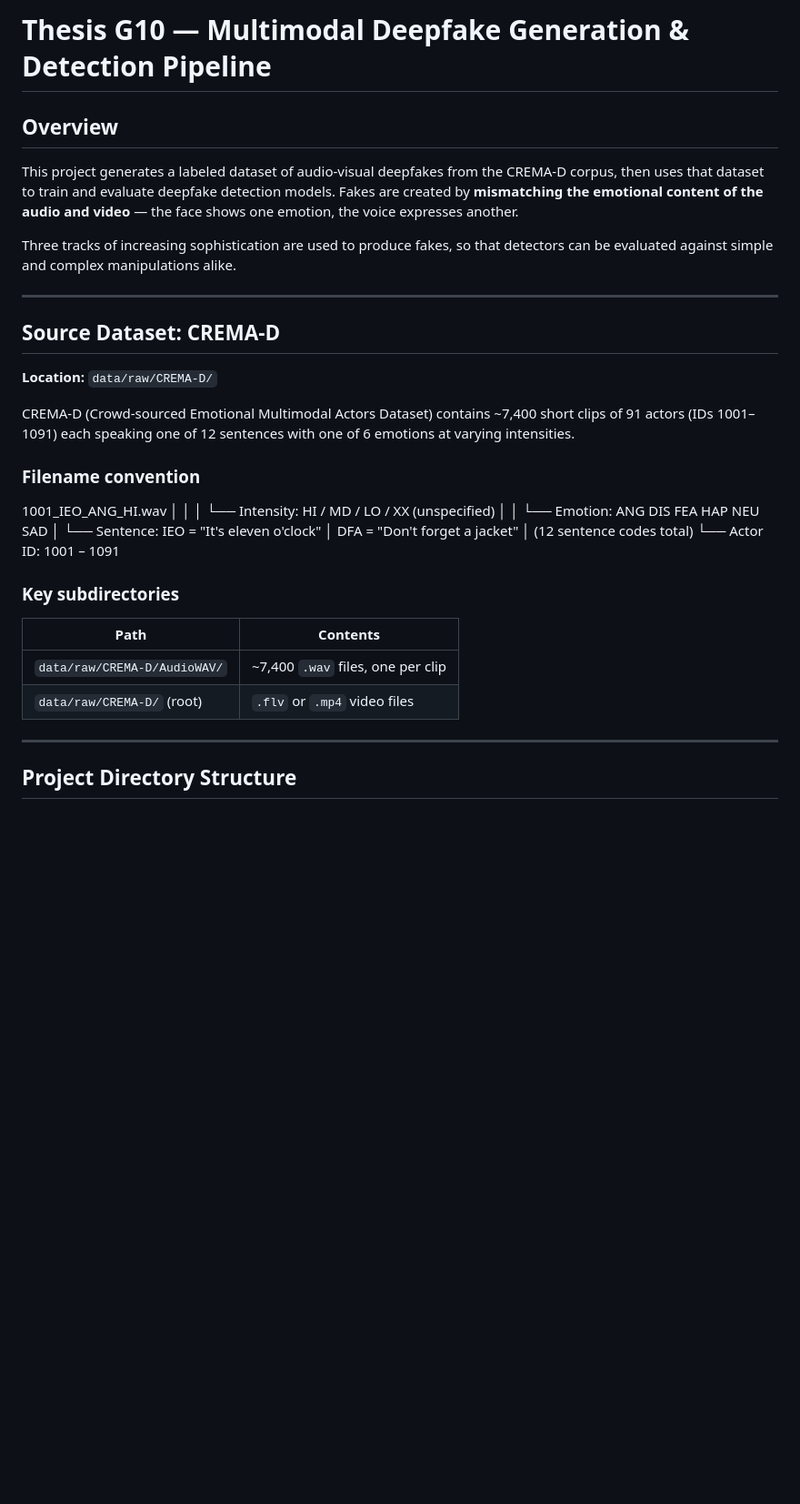
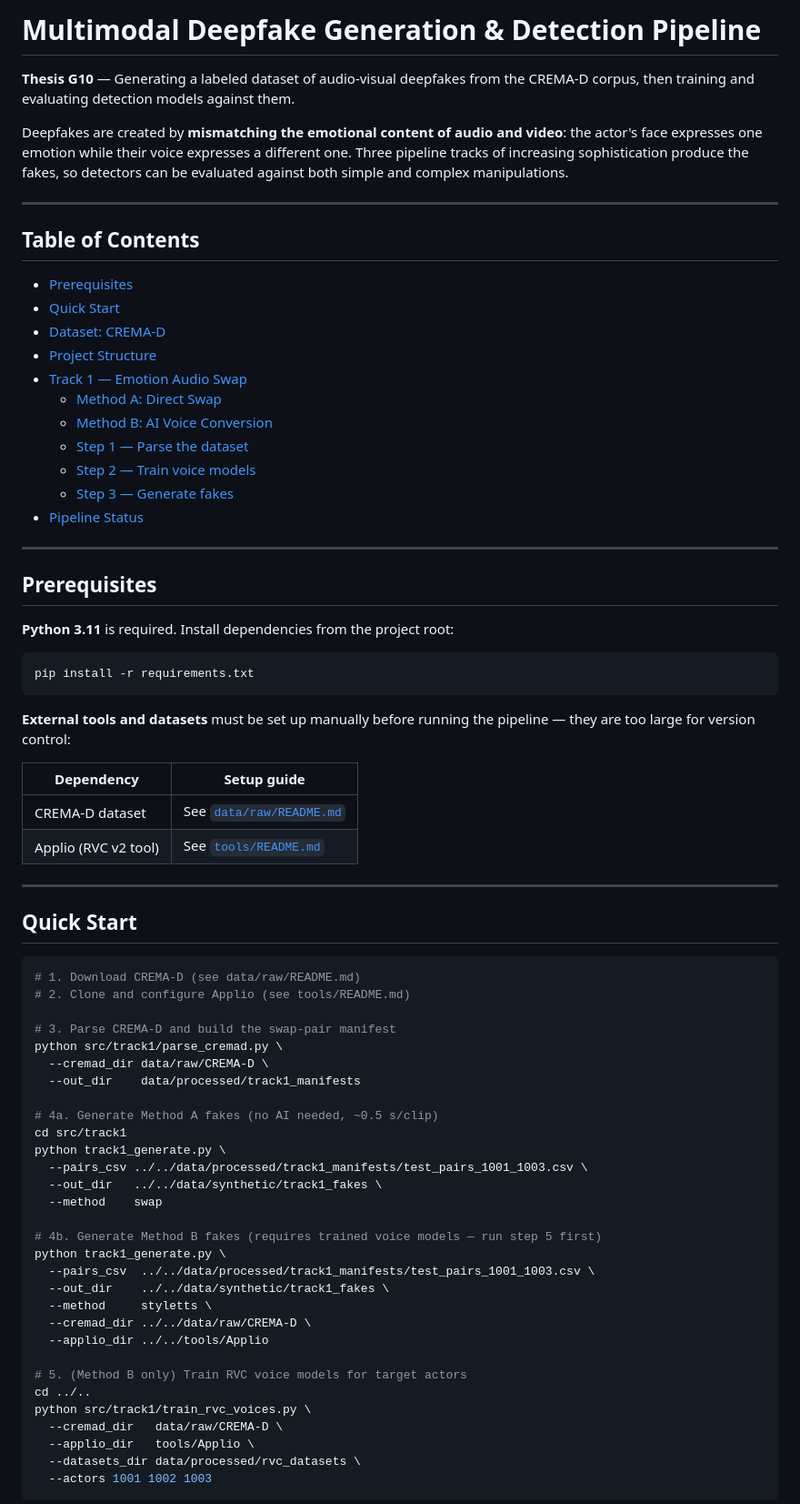
Before and after one commit to gjvlio/emotion-based-multimodal-deepfake-detector, a Markdown page: README.md, the part around one of its changes. Shown at 91% size. Rendered like a GitHub page; blank space fills up the shorter version.

````diff
--- a/README.md
+++ b/README.md
@@ -1,43 +1,76 @@
-# Thesis G10 — Multimodal Deepfake Generation & Detection Pipeline
+# Multimodal Deepfake Generation & Detection Pipeline
 
-## Overview
+**Thesis G10** — Generating a labeled dataset of audio-visual deepfakes from the CREMA-D corpus, then training and evaluating detection models against them.
 
-This project generates a labeled dataset of audio-visual deepfakes from the
-CREMA-D corpus, then uses that dataset to train and evaluate deepfake detection
-models. Fakes are created by **mismatching the emotional content of the audio
-and video** — the face shows one emotion, the voice expresses another.
-
-Three tracks of increasing sophistication are used to produce fakes, so that
-detectors can be evaluated against simple and complex manipulations alike.
+Deepfakes are created by **mismatching the emotional content of audio and video**: the actor's face expresses one emotion while their voice expresses a different one. Three pipeline tracks of increasing sophistication produce the fakes, so detectors can be evaluated against both simple and complex manipulations.
 
 ---
 
-## Source Dataset: CREMA-D
+## Table of Contents
 
-**Location:** `data/raw/CREMA-D/`
-
-CREMA-D (Crowd-sourced Emotional Multimodal Actors Dataset) contains ~7,400
-short clips of 91 actors (IDs 1001–1091) each speaking one of 12 sentences
-with one of 6 emotions at varying intensities.
-
-### Filename convention
-
-1001_IEO_ANG_HI.wav
-│   │   │   └── Intensity: HI / MD / LO / XX (unspecified)
-│   │   └── Emotion:   ANG DIS FEA HAP NEU SAD
-│   └── Sentence:  IEO = "It's eleven o'clock"
-│                  DFA = "Don't forget a jacket"
-│                  (12 sentence codes total)
-└── Actor ID:  1001 – 1091
-
-### Key subdirectories
-
-| Path | Contents |
-|------|----------|
-| `data/raw/CREMA-D/AudioWAV/` | ~7,400 `.wav` files, one per clip |
-| `data/raw/CREMA-D/` (root) | `.flv` or `.mp4` video files |
+- [Prerequisites](#prerequisites)
+- [Quick Start](#quick-start)
+- [Dataset: CREMA-D](#dataset-crema-d)
+- [Project Structure](#project-structure)
+- [Track 1 — Emotion Audio Swap](#track-1--emotion-audio-swap)
+  - [Method A: Direct Swap](#method-a-direct-swap-no-ai)
+  - [Method B: AI Voice Conversion](#method-b-ai-voice-conversion-styletts2--rvc)
+  - [Step 1 — Parse the dataset](#step-1--parse-the-dataset)
+  - [Step 2 — Train voice models](#step-2--train-voice-models-method-b-only)
+  - [Step 3 — Generate fakes](#step-3--generate-fake-videos)
+- [Pipeline Status](#pipeline-status)
 
 ---
 
-## Project Directory Structure
+## Prerequisites
 
+**Python 3.11** is required. Install dependencies from the project root:
+
+```bash
+pip install -r requirements.txt
+```
+
+**External tools and datasets** must be set up manually before running the pipeline — they are too large for version control:
+
+| Dependency | Setup guide |
+|------------|-------------|
+| CREMA-D dataset | See [`data/raw/README.md`](data/raw/README.md) |
+| Applio (RVC v2 tool) | See [`tools/README.md`](tools/README.md) |
+
+---
+
+## Quick Start
+
+```bash
+# 1. Download CREMA-D (see data/raw/README.md)
+# 2. Clone and configure Applio (see tools/README.md)
+
+# 3. Parse CREMA-D and build the swap-pair manifest
+python src/track1/parse_cremad.py \
+  --cremad_dir data/raw/CREMA-D \
+  --out_dir    data/processed/track1_manifests
+
+# 4a. Generate Method A fakes (no AI needed, ~0.5 s/clip)
+cd src/track1
+python track1_generate.py \
+  --pairs_csv ../../data/processed/track1_manifests/test_pairs_1001_1003.csv \
+  --out_dir   ../../data/synthetic/track1_fakes \
+  --method    swap
+
+# 4b. Generate Method B fakes (requires trained voice models — run step 5 first)
+python track1_generate.py \
+  --pairs_csv  ../../data/processed/track1_manifests/test_pairs_1001_1003.csv \
+  --out_dir    ../../data/synthetic/track1_fakes \
+  --method     styletts \
+  --cremad_dir ../../data/raw/CREMA-D \
+  --applio_dir ../../tools/Applio
+
+# 5. (Method B only) Train RVC voice models for target actors
+cd ../..
+python src/track1/train_rvc_voices.py \
+  --cremad_dir   data/raw/CREMA-D \
+  --applio_dir   tools/Applio \
+  --datasets_dir data/processed/rvc_datasets \
+  --actors 1001 1002 1003
+```
+
````
Also changed, not shown: other parts of README.md (+183 -104 lines).
